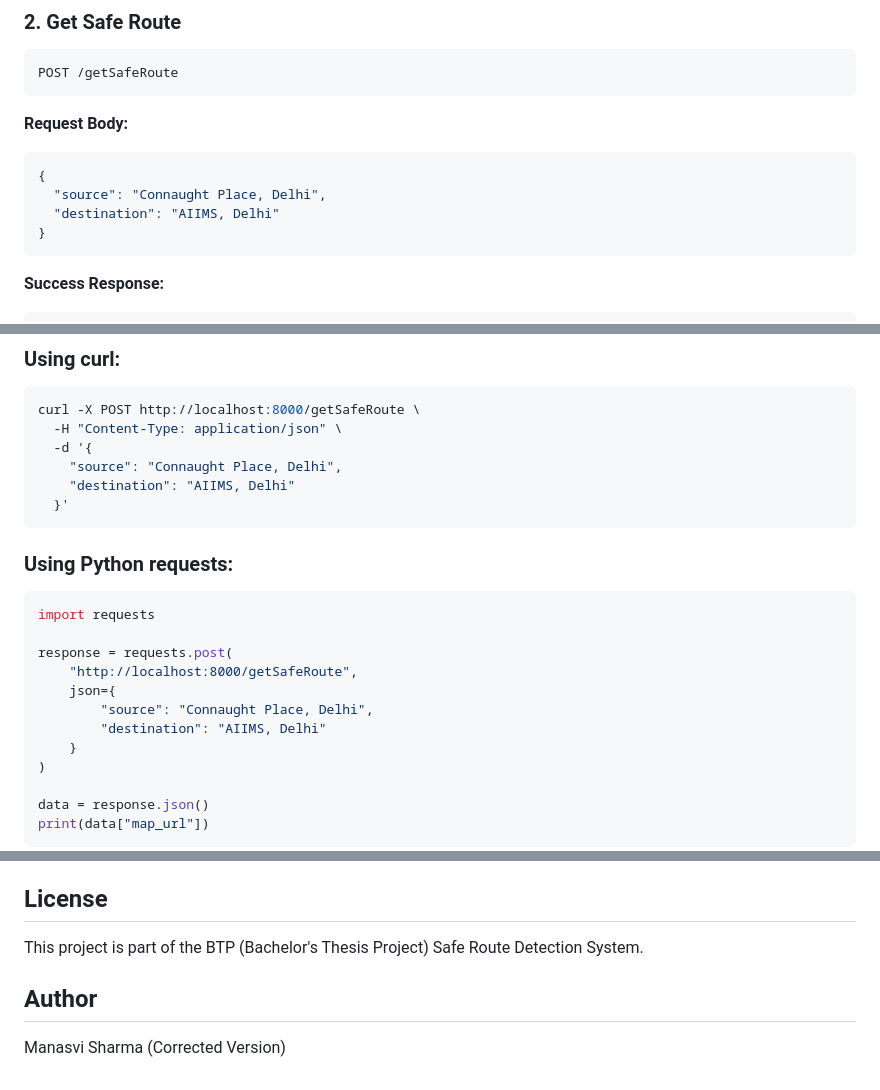
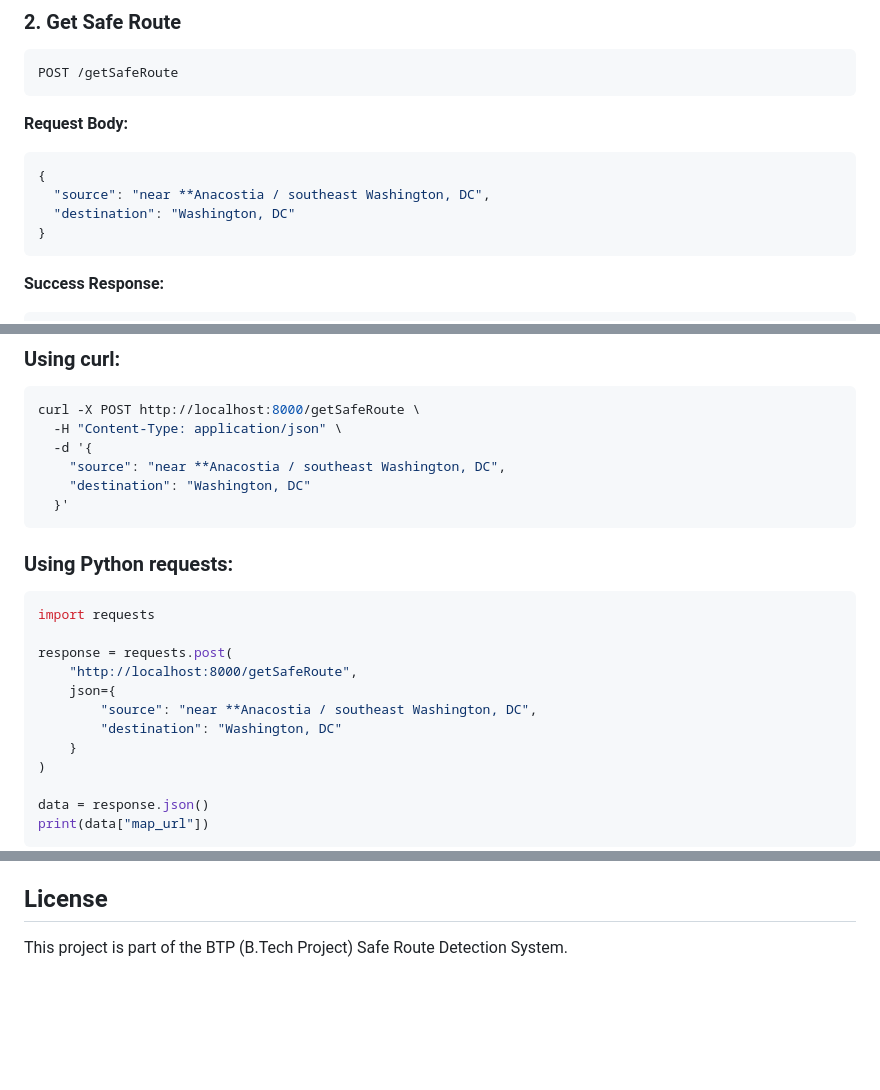
Before and after one commit to akshita2580/btp, a Markdown page: python-backend/README.md, 3 parts joined by grey strips. GitHub-like rendering; blank space fills up the shorter version.

````diff
--- a/python-backend/README.md
+++ b/python-backend/README.md
@@ -98,8 +98,8 @@ POST /getSafeRoute
 **Request Body:**
 ```json
 {
-  "source": "Connaught Place, Delhi",
-  "destination": "AIIMS, Delhi"
+  "source": "near **Anacostia / southeast Washington, DC",
+  "destination": "Washington, DC"
 }
 ```
 
@@ -135,8 +135,8 @@ Serves generated map HTML files.
 curl -X POST http://localhost:8000/getSafeRoute \
   -H "Content-Type: application/json" \
   -d '{
-    "source": "Connaught Place, Delhi",
-    "destination": "AIIMS, Delhi"
+    "source": "near **Anacostia / southeast Washington, DC",
+    "destination": "Washington, DC"
   }'
 ```
 
@@ -147,8 +147,8 @@ import requests
 response = requests.post(
     "http://localhost:8000/getSafeRoute",
     json={
-        "source": "Connaught Place, Delhi",
-        "destination": "AIIMS, Delhi"
+        "source": "near **Anacostia / southeast Washington, DC",
+        "destination": "Washington, DC"
     }
 )
 
@@ -206,8 +206,4 @@ To use a different city:
 
 ## License
 
-This project is part of the BTP (Bachelor's Thesis Project) Safe Route Detection System.
-
-## Author
-
-Manasvi Sharma (Corrected Version)
+This project is part of the BTP (B.Tech Project) Safe Route Detection System.
````
Also changed, not shown: other parts of python-backend/README.md (+2 -2 lines).
